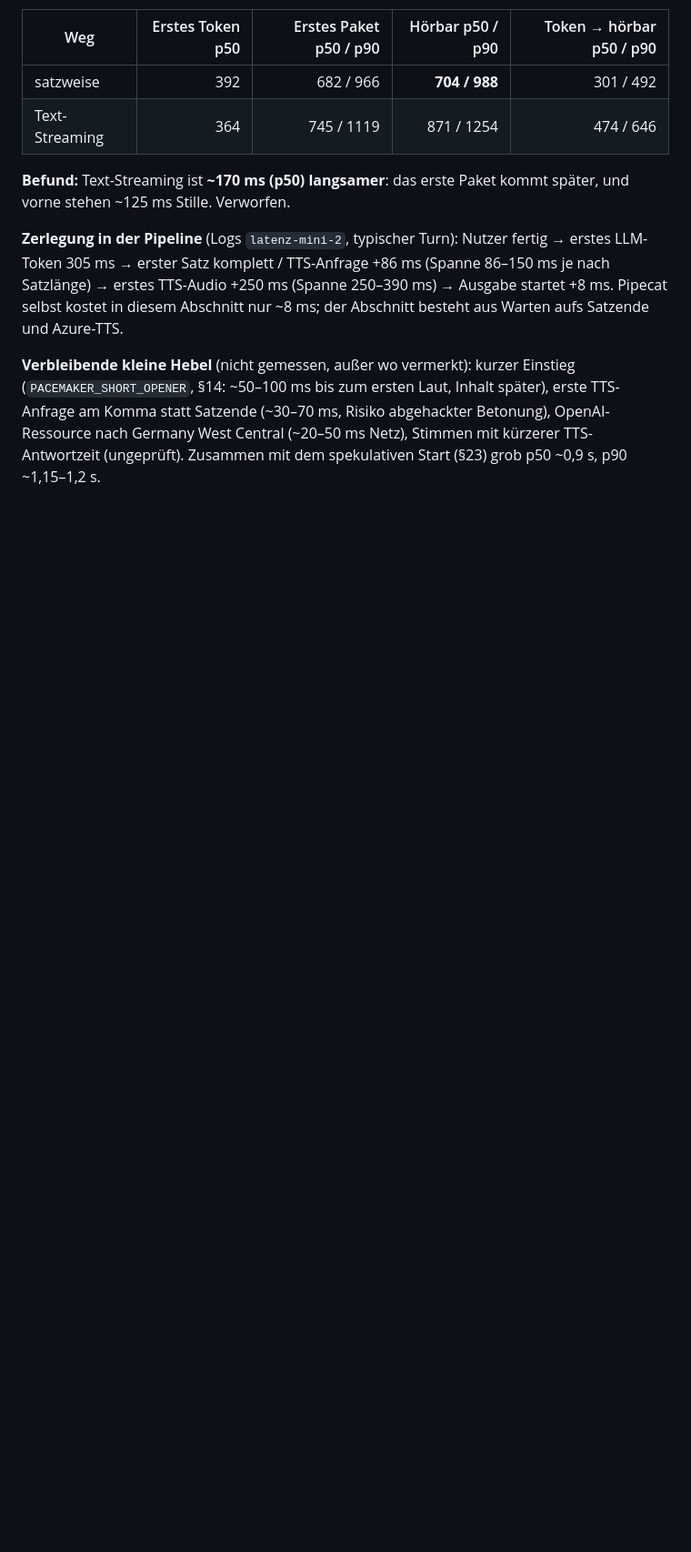
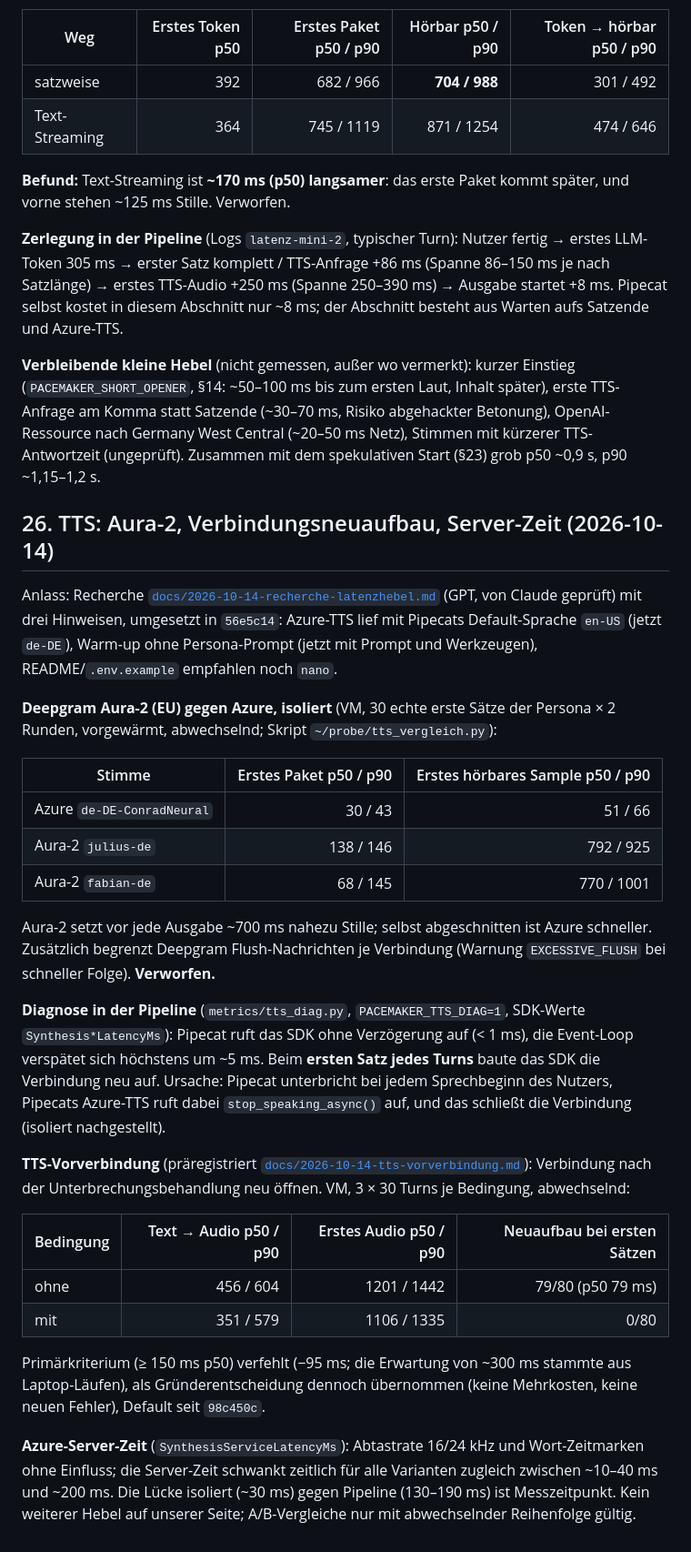
Before and after one commit to GartmannPit/pacemaker, a Markdown page: experiments/summaries/2026-10-03-llm-modellvergleich-deployment-typen.md, the part around the change. Shown at 91% size. Drawn GitHub-style; blank space fills up the shorter version.

```diff
--- a/experiments/summaries/2026-10-03-llm-modellvergleich-deployment-typen.md
+++ b/experiments/summaries/2026-10-03-llm-modellvergleich-deployment-typen.md
@@ -1107,3 +1107,46 @@ diesem Abschnitt nur ~8 ms; der Abschnitt besteht aus Warten aufs Satzende und A
 Komma statt Satzende (~30–70 ms, Risiko abgehackter Betonung), OpenAI-Ressource nach Germany West
 Central (~20–50 ms Netz), Stimmen mit kürzerer TTS-Antwortzeit (ungeprüft). Zusammen mit dem
 spekulativen Start (§23) grob p50 ~0,9 s, p90 ~1,15–1,2 s.
+
+## 26. TTS: Aura-2, Verbindungsneuaufbau, Server-Zeit (2026-10-14)
+
+Anlass: Recherche [`docs/2026-10-14-recherche-latenzhebel.md`](../../docs/2026-10-14-recherche-latenzhebel.md)
+(GPT, von Claude geprüft) mit drei Hinweisen, umgesetzt in `56e5c14`: Azure-TTS lief mit Pipecats
+Default-Sprache `en-US` (jetzt `de-DE`), Warm-up ohne Persona-Prompt (jetzt mit Prompt und
+Werkzeugen), README/`.env.example` empfahlen noch `nano`.
+
+**Deepgram Aura-2 (EU) gegen Azure, isoliert** (VM, 30 echte erste Sätze der Persona × 2 Runden,
+vorgewärmt, abwechselnd; Skript `~/probe/tts_vergleich.py`):
+
+| Stimme | Erstes Paket p50 / p90 | Erstes hörbares Sample p50 / p90 |
+|---|--:|--:|
+| Azure `de-DE-ConradNeural` | 30 / 43 | 51 / 66 |
+| Aura-2 `julius-de` | 138 / 146 | 792 / 925 |
+| Aura-2 `fabian-de` | 68 / 145 | 770 / 1001 |
+
+Aura-2 setzt vor jede Ausgabe ~700 ms nahezu Stille; selbst abgeschnitten ist Azure schneller.
+Zusätzlich begrenzt Deepgram Flush-Nachrichten je Verbindung (Warnung `EXCESSIVE_FLUSH` bei
+schneller Folge). **Verworfen.**
+
+**Diagnose in der Pipeline** (`metrics/tts_diag.py`, `PACEMAKER_TTS_DIAG=1`, SDK-Werte
+`Synthesis*LatencyMs`): Pipecat ruft das SDK ohne Verzögerung auf (< 1 ms), die Event-Loop
+verspätet sich höchstens um ~5 ms. Beim **ersten Satz jedes Turns** baute das SDK die Verbindung
+neu auf. Ursache: Pipecat unterbricht bei jedem Sprechbeginn des Nutzers, Pipecats Azure-TTS ruft
+dabei `stop_speaking_async()` auf, und das schließt die Verbindung (isoliert nachgestellt).
+
+**TTS-Vorverbindung** (präregistriert [`docs/2026-10-14-tts-vorverbindung.md`](../../docs/2026-10-14-tts-vorverbindung.md)):
+Verbindung nach der Unterbrechungsbehandlung neu öffnen. VM, 3 × 30 Turns je Bedingung, abwechselnd:
+
+| Bedingung | Text → Audio p50 / p90 | Erstes Audio p50 / p90 | Neuaufbau bei ersten Sätzen |
+|---|--:|--:|--:|
+| ohne | 456 / 604 | 1201 / 1442 | 79/80 (p50 79 ms) |
+| mit | 351 / 579 | 1106 / 1335 | 0/80 |
+
+Primärkriterium (≥ 150 ms p50) verfehlt (−95 ms; die Erwartung von ~300 ms stammte aus
+Laptop-Läufen), als Gründerentscheidung dennoch übernommen (keine Mehrkosten, keine neuen Fehler),
+Default seit `98c450c`.
+
+**Azure-Server-Zeit** (`SynthesisServiceLatencyMs`): Abtastrate 16/24 kHz und Wort-Zeitmarken ohne
+Einfluss; die Server-Zeit schwankt zeitlich für alle Varianten zugleich zwischen ~10–40 ms und
+~200 ms. Die Lücke isoliert (~30 ms) gegen Pipeline (130–190 ms) ist Messzeitpunkt. Kein weiterer
+Hebel auf unserer Seite; A/B-Vergleiche nur mit abwechselnder Reihenfolge gültig.
```
Also changed, not shown: docs/phase-0-ergebnisse.md (+15 -7 lines).
